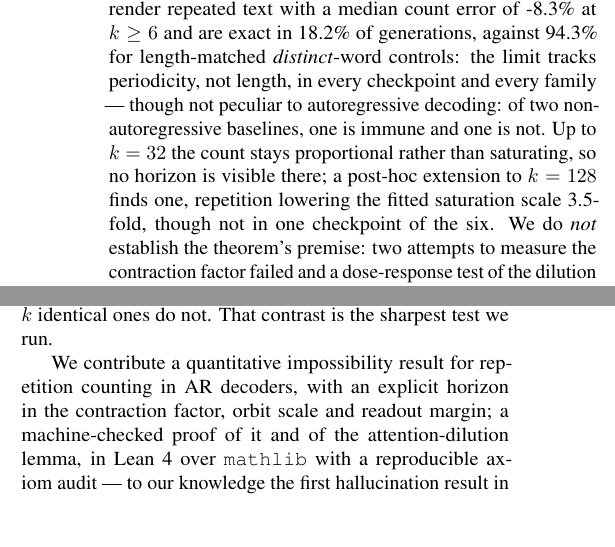
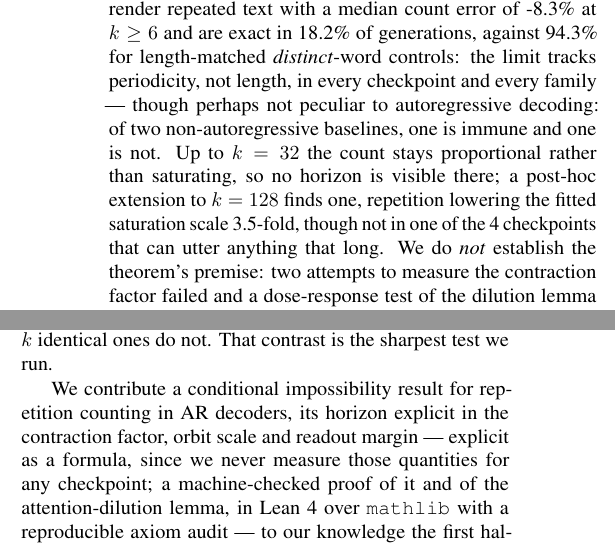
Before and after one commit to lab260ru/icassp_antispoofing, a LaTeX paper (paper/main.tex): two parts of the columns of page 1 of 5, joined at a grey line, cut so that both start at the same text, the shorter picture padded with empty space. Compiled offline with pdfLaTeX.

Commit message:
paper: the abstract said "one checkpoint of the six"; the extension ran on four
Caught reading round 14's objection that the extension is "3-for-4 at
best". It is, and the abstract said one of six -- which reads as five of
six saturating when the ladder past k=32 only ever ran on the four
checkpoints that can utter something that long. XTTS-v2's mel ceiling
censors every k>=48 item and the Llasa-3B run was not extended.

The wrong denominator was introduced earlier today while fixing a
different abstract error, which is the usual way: the fix was correct
about the exception and careless about what it was an exception out of.
It now reads "one of the four checkpoints that can utter anything that
long", with the count coming from the fit's own model list.

Two more claims brought in line with what was measured, both from round
14:

- Contributions called the result "quantitative" with "an explicit
  horizon". Explicit describes the formula; we never measure q, C or mu
  for any checkpoint, so no horizon is ever numerically instantiated.
  Now "conditional", and the sentence says outright that the quantities
  are unmeasured rather than leaving a reader to find that in Section 5.
- The abstract's "though not peculiar to autoregressive decoding" is now
  "though perhaps not": it rests on two non-AR baselines split one and
  one, which is not enough to settle the architectural question in
  either direction.

5 pages, no spill.

Co-Authored-By: Claude Opus 5 (1M context) <noreply@anthropic.com>

```diff
--- a/paper/main.tex
+++ b/paper/main.tex
@@ -51,12 +51,12 @@ because the obvious autoregressive judge is itself biased against repetition,
 models render repeated text with a median count error of \ErrRep{}\% at $k\ge6$
 and are exact in \ExactRep{}\% of generations, against \ExactCtl{}\% for
 length-matched \emph{distinct}-word controls: the limit tracks periodicity, not
-length, in every checkpoint and every family --- though not peculiar to
+length, in every checkpoint and every family --- though perhaps not peculiar to
 autoregressive decoding: of two non-autoregressive baselines, one is immune and
 one is not. Up to $k=32$ the count stays proportional rather than saturating, so
 no horizon is visible there; a post-hoc extension to $k=128$ finds one,
 repetition lowering the fitted saturation scale \HzRatio{}-fold, though not in
-one checkpoint of the \NModels{}. We do \emph{not} establish the theorem's premise: two
+one of the \HzNModels{} checkpoints that can utter anything that long. We do \emph{not} establish the theorem's premise: two
 attempts to measure the contraction factor failed and a dose-response test of the
 dilution lemma came out sign-reversed. Its \emph{conclusion} survives one
 direct test --- a linear readout recovers the count from decoder states below the
@@ -97,9 +97,10 @@ The failure is thus predicted to depend on \emph{periodicity}, not on length: a
 sequence of $k$ distinct words should survive where $k$ identical ones do not.
 That contrast is the sharpest test we run.
 
-We contribute a quantitative impossibility result for repetition counting in AR
-decoders, with an explicit horizon in the contraction factor, orbit scale and
-readout margin; a machine-checked proof of it and of the attention-dilution
+We contribute a conditional impossibility result for repetition counting in AR
+decoders, its horizon explicit in the contraction factor, orbit scale and readout
+margin --- explicit as a formula, since we never measure those quantities for any
+checkpoint; a machine-checked proof of it and of the attention-dilution
 lemma, in Lean~4 over \texttt{mathlib} with a reproducible axiom audit --- to our
 knowledge the first hallucination result in speech synthesis carried out as a
 formal artifact; and a parametric repetition-ladder benchmark with matched
```
